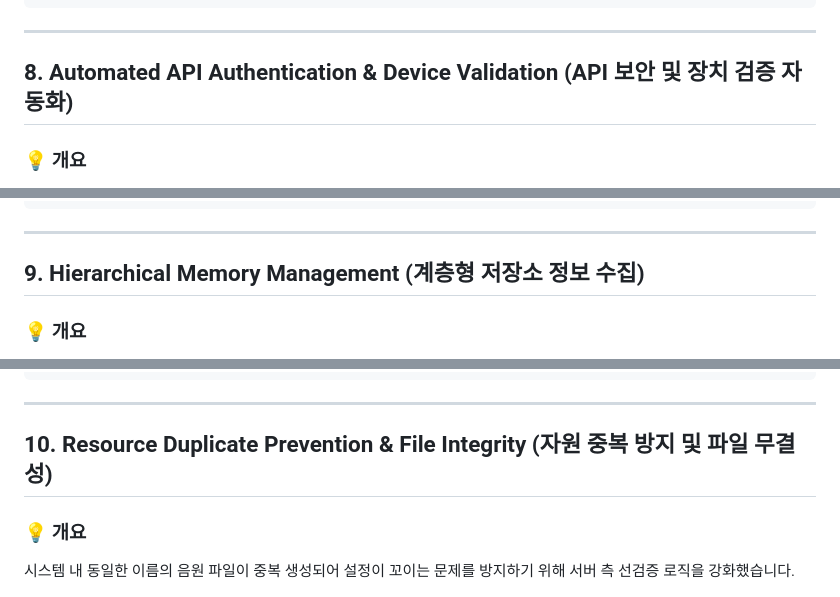
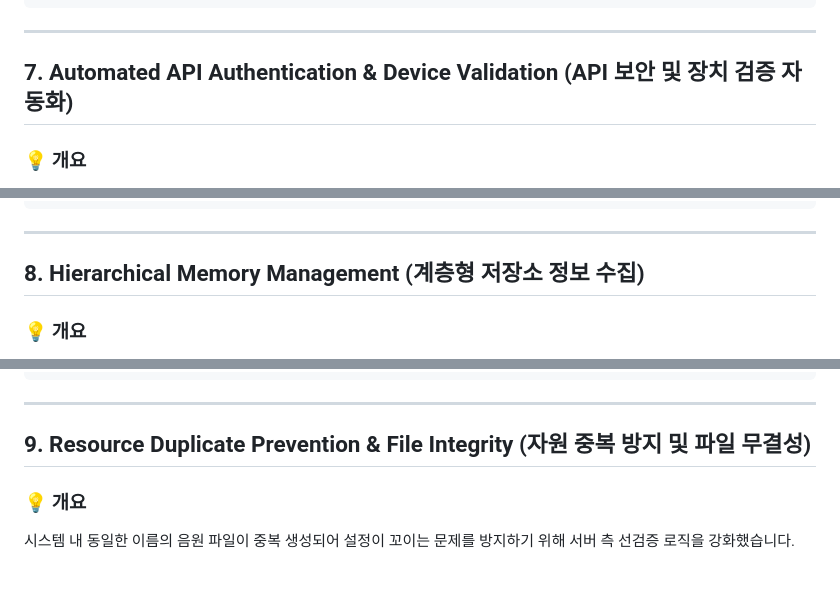
Before and after one commit to wanjinkim/wjkim, a Markdown page: backend.md, 3 parts joined by grey strips. GitHub-like rendering.

````diff
--- a/backend.md
+++ b/backend.md
@@ -159,7 +159,7 @@ public function is_compatible_version($current, $supported) {
 ```
 
 ---
-## 8. Automated API Authentication & Device Validation (API 보안 및 장치 검증 자동화)
+## 7. Automated API Authentication & Device Validation (API 보안 및 장치 검증 자동화)
 
 ### 💡 개요
 장치 간 통신 시 발생할 수 있는 무단 접근을 방지하기 위해 통신 전 단계에서 장치 등록 여부와 API 키 유효성을 자동으로 검사하는 보안 모듈을 설계했습니다.
@@ -186,7 +186,7 @@ public function canUseAPI($_response) {
 ```
 
 ---
-## 9. Hierarchical Memory Management (계층형 저장소 정보 수집)
+## 8. Hierarchical Memory Management (계층형 저장소 정보 수집)
 
 ### 💡 개요
 내부 메모리와 외부 SD 카드가 혼용되는 임베디드 환경에서, 통합된 저장소 정보를 제공하기 위한 동적 데이터 수집 아키텍처를 구축했습니다.
@@ -213,7 +213,7 @@ break;
 ```
 
 ---
-## 10. Resource Duplicate Prevention & File Integrity (자원 중복 방지 및 파일 무결성)
+## 9. Resource Duplicate Prevention & File Integrity (자원 중복 방지 및 파일 무결성)
 
 ### 💡 개요
 시스템 내 동일한 이름의 음원 파일이 중복 생성되어 설정이 꼬이는 문제를 방지하기 위해 서버 측 선검증 로직을 강화했습니다.
````
Also changed, not shown: other parts of backend.md (+42 -42 lines).
